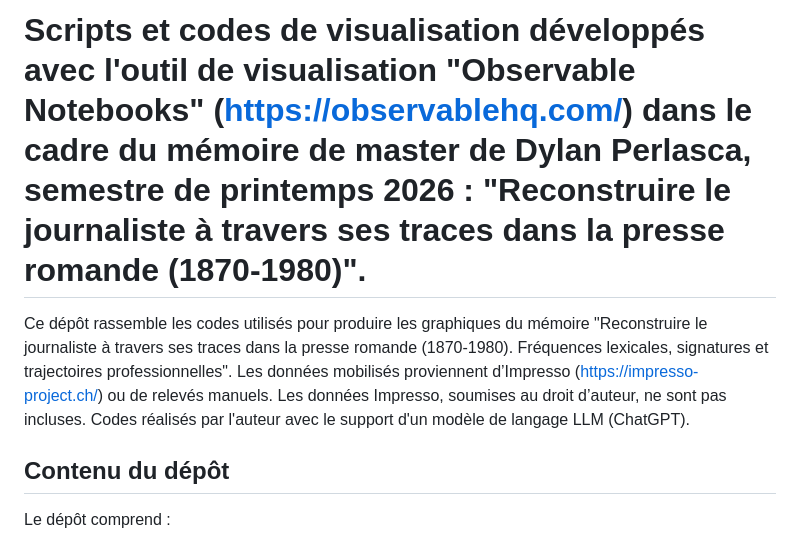
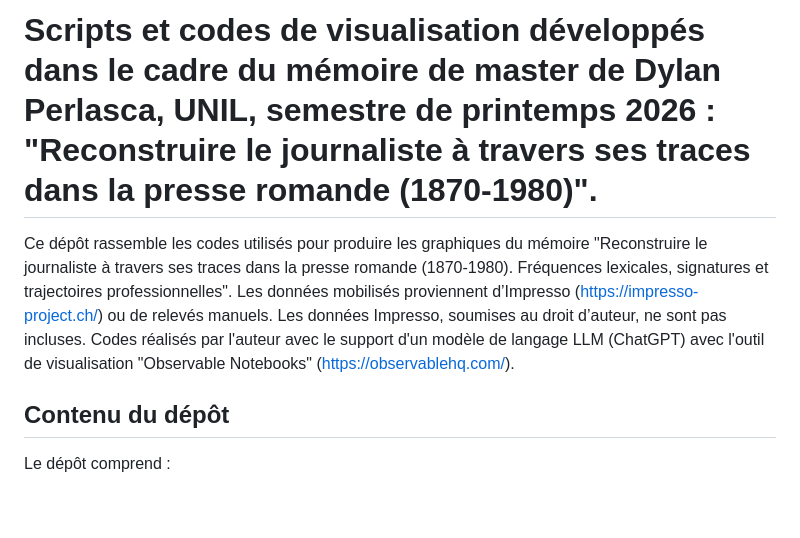
Before and after one commit to DyPerlasca/presse-romande-journalistes, a Markdown page: README.md, the part around the change. GitHub-like rendering; blank space fills up the shorter version.

Commit message:
Revise README for clarity on project context
Updated the README to clarify the context of the scripts and visualization codes developed for the master's thesis.

```diff
--- a/README.md
+++ b/README.md
@@ -1,6 +1,6 @@
-# Scripts et codes de visualisation développés avec l'outil de visualisation "Observable Notebooks" (https://observablehq.com/) dans le cadre du mémoire de master de Dylan Perlasca, semestre de printemps 2026 : "Reconstruire le journaliste à travers ses traces dans la presse romande (1870-1980)".
+# Scripts et codes de visualisation développés dans le cadre du mémoire de master de Dylan Perlasca, UNIL, semestre de printemps 2026 : "Reconstruire le journaliste à travers ses traces dans la presse romande (1870-1980)".
 
-Ce dépôt rassemble les codes utilisés pour produire les graphiques du mémoire "Reconstruire le journaliste à travers ses traces dans la presse romande (1870-1980). Fréquences lexicales, signatures et trajectoires professionnelles". Les données mobilisés proviennent d’Impresso (https://impresso-project.ch/) ou de relevés manuels. Les données Impresso, soumises au droit d’auteur, ne sont pas incluses. Codes réalisés par l'auteur avec le support d'un modèle de langage LLM (ChatGPT).
+Ce dépôt rassemble les codes utilisés pour produire les graphiques du mémoire "Reconstruire le journaliste à travers ses traces dans la presse romande (1870-1980). Fréquences lexicales, signatures et trajectoires professionnelles". Les données mobilisés proviennent d’Impresso (https://impresso-project.ch/) ou de relevés manuels. Les données Impresso, soumises au droit d’auteur, ne sont pas incluses. Codes réalisés par l'auteur avec le support d'un modèle de langage LLM (ChatGPT) avec l'outil de visualisation "Observable Notebooks" (https://observablehq.com/).
 
 ## Contenu du dépôt
 
```
